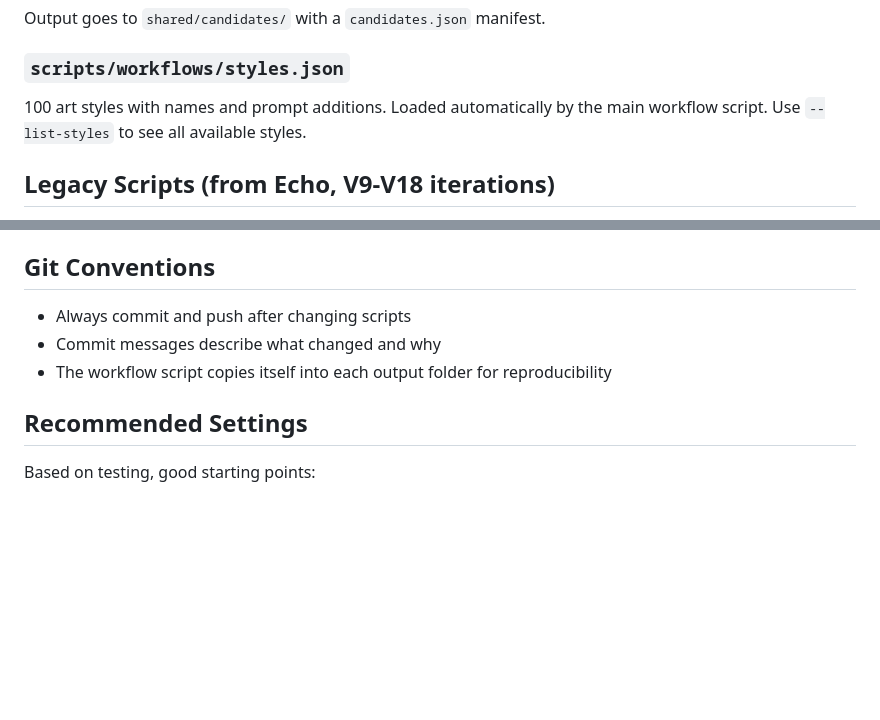
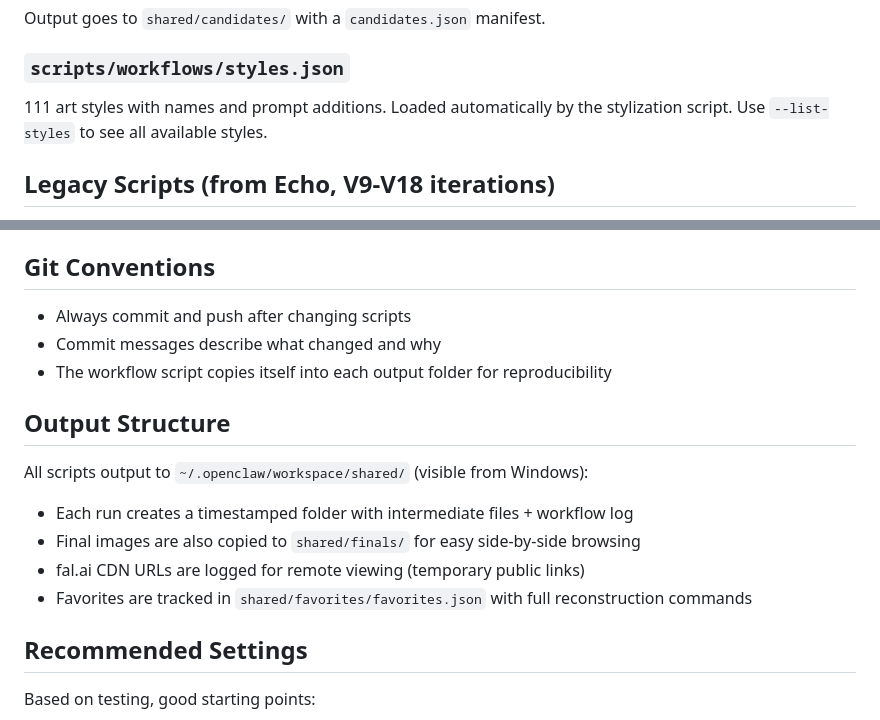
Before and after one commit to mecon2000/manipulating-photos, a Markdown page: CLAUDE.md, 2 parts joined by grey strips. Drawn GitHub-style; blank space fills up the shorter version.

```diff
--- a/CLAUDE.md
+++ b/CLAUDE.md
@@ -65,7 +86,7 @@ Photo stylization pipeline for fine-art transformations of portrait/boudoir phot
 Output goes to `shared/candidates/` with a `candidates.json` manifest.
 
 ### `scripts/workflows/styles.json`
-100 art styles with names and prompt additions. Loaded automatically by the main workflow script. Use `--list-styles` to see all available styles.
+111 art styles with names and prompt additions. Loaded automatically by the stylization script. Use `--list-styles` to see all available styles.
 
 ## Legacy Scripts (from Echo, V9-V18 iterations)
 
@@ -80,6 +101,14 @@ Output goes to `shared/candidates/` with a `candidates.json` manifest.
 - Commit messages describe what changed and why
 - The workflow script copies itself into each output folder for reproducibility
 
+## Output Structure
+
+All scripts output to `~/.openclaw/workspace/shared/` (visible from Windows):
+- Each run creates a timestamped folder with intermediate files + workflow log
+- Final images are also copied to `shared/finals/` for easy side-by-side browsing
+- fal.ai CDN URLs are logged for remote viewing (temporary public links)
+- Favorites are tracked in `shared/favorites/favorites.json` with full reconstruction commands
+
 ## Recommended Settings
 
 Based on testing, good starting points:
```
Also changed, not shown: other parts of CLAUDE.md (+34 -1 lines).
